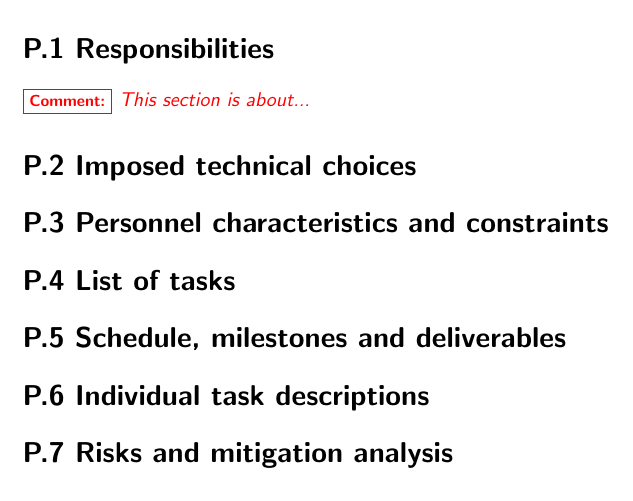
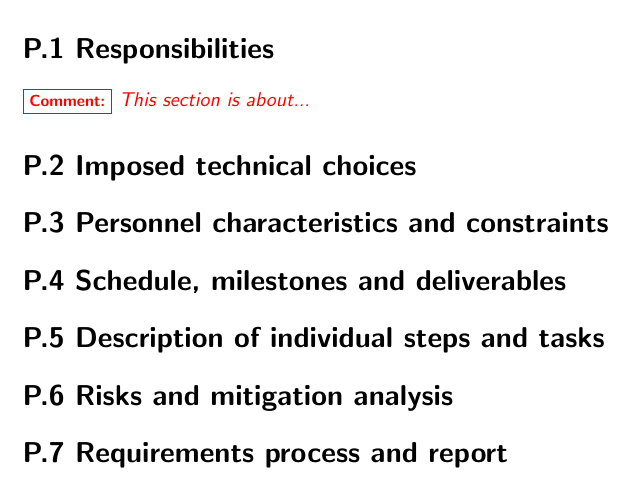
Before and after one commit to FormalRequirements/requirements-handbook-companion, a LaTeX document (templates/latex/pegs.tex): part of page 4 of 7, cut so that both start at the same text. Compiled offline with pdfLaTeX.

Commit message:
Update from new Process subsections

```diff
--- a/templates/latex/pegs.tex
+++ b/templates/latex/pegs.tex
@@ -89,13 +89,13 @@
 
 \section*{P.3 Personnel characteristics and constraints}
 
-\section*{P.4 List of tasks}
+\section*{P.4 Schedule, milestones and deliverables}
 
-\section*{P.5 Schedule, milestones and deliverables}
+\section*{P.5 Description of individual steps and tasks}
 
-\section*{P.6 Individual task descriptions}
+\section*{P.6 Risks and mitigation analysis}
 
-\section*{P.7 Risks and mitigation analysis}
+\section*{P.7 Requirements process and report}
 
 \chapter*{Environment}
 
```
Also changed, not shown: templates/latex/pegs.pdf.
